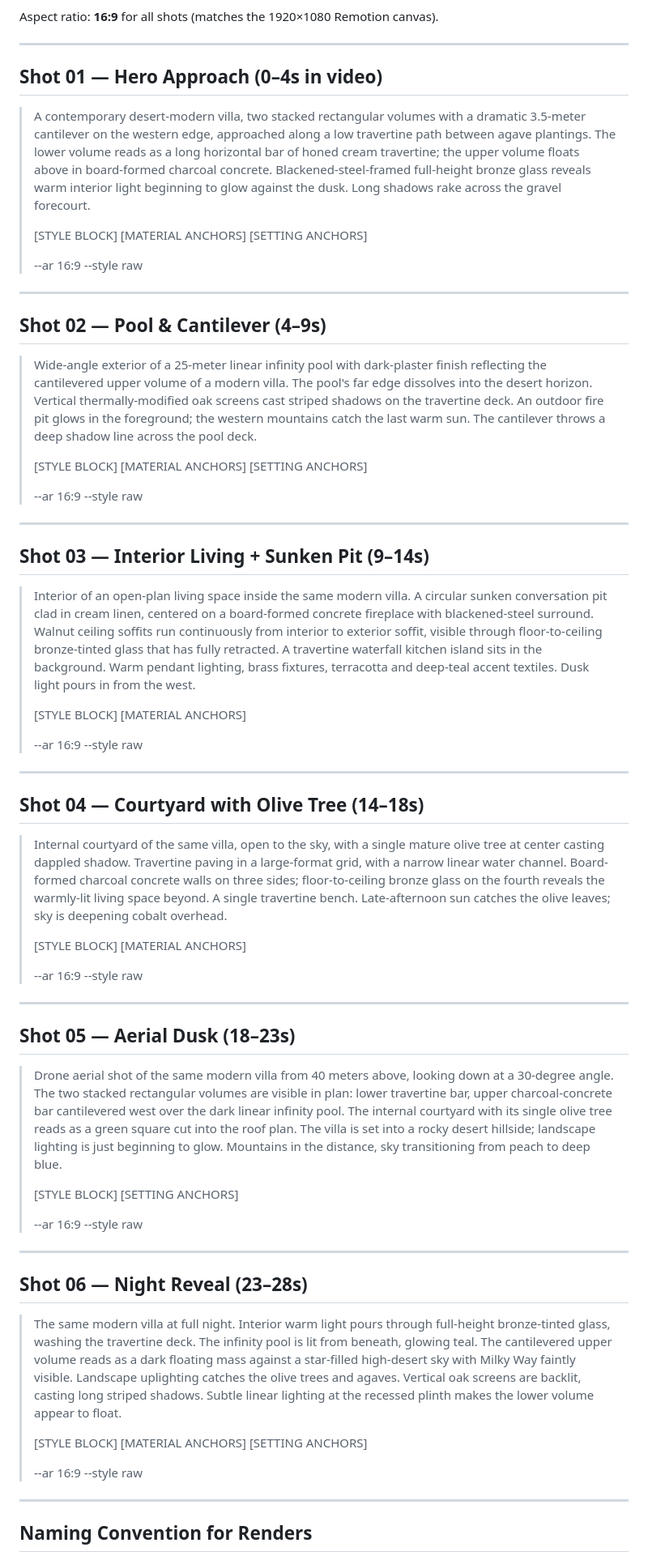
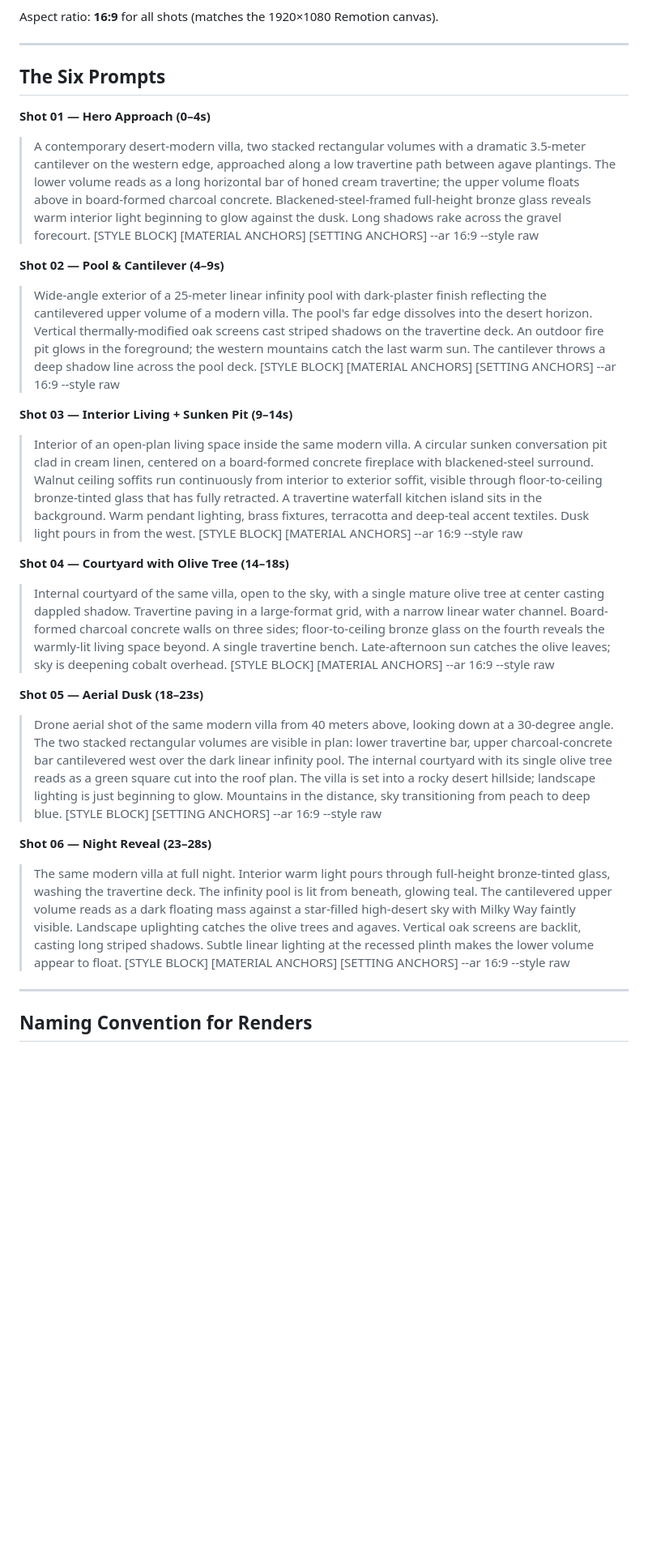
Before and after one commit to asadaltayran-sys/A1, a Markdown page: villa/PROMPTS.md, the part around the change. Shown at 81% size. Rendered like a GitHub page; blank space fills up the shorter version.

Commit message:
Consolidate villa render prompts into single section
Collapse the six per-shot subsections into one "The Six Prompts" block
so the full set can be copied at once.

https://claude.ai/code/session_01XqMjwYoNqLbDQstJRNThKb

```diff
--- a/villa/PROMPTS.md
+++ b/villa/PROMPTS.md
@@ -18,63 +18,25 @@ Aspect ratio: **16:9** for all shots (matches the 1920×1080 Remotion canvas).
 
 ---
 
-## Shot 01 — Hero Approach (0–4s in video)
+## The Six Prompts
 
-> A contemporary desert-modern villa, two stacked rectangular volumes with a dramatic 3.5-meter cantilever on the western edge, approached along a low travertine path between agave plantings. The lower volume reads as a long horizontal bar of honed cream travertine; the upper volume floats above in board-formed charcoal concrete. Blackened-steel-framed full-height bronze glass reveals warm interior light beginning to glow against the dusk. Long shadows rake across the gravel forecourt.
->
-> [STYLE BLOCK] [MATERIAL ANCHORS] [SETTING ANCHORS]
->
-> --ar 16:9 --style raw
+**Shot 01 — Hero Approach (0–4s)**
+> A contemporary desert-modern villa, two stacked rectangular volumes with a dramatic 3.5-meter cantilever on the western edge, approached along a low travertine path between agave plantings. The lower volume reads as a long horizontal bar of honed cream travertine; the upper volume floats above in board-formed charcoal concrete. Blackened-steel-framed full-height bronze glass reveals warm interior light beginning to glow against the dusk. Long shadows rake across the gravel forecourt. [STYLE BLOCK] [MATERIAL ANCHORS] [SETTING ANCHORS] --ar 16:9 --style raw
 
----
+**Shot 02 — Pool & Cantilever (4–9s)**
+> Wide-angle exterior of a 25-meter linear infinity pool with dark-plaster finish reflecting the cantilevered upper volume of a modern villa. The pool's far edge dissolves into the desert horizon. Vertical thermally-modified oak screens cast striped shadows on the travertine deck. An outdoor fire pit glows in the foreground; the western mountains catch the last warm sun. The cantilever throws a deep shadow line across the pool deck. [STYLE BLOCK] [MATERIAL ANCHORS] [SETTING ANCHORS] --ar 16:9 --style raw
 
-## Shot 02 — Pool & Cantilever (4–9s)
+**Shot 03 — Interior Living + Sunken Pit (9–14s)**
+> Interior of an open-plan living space inside the same modern villa. A circular sunken conversation pit clad in cream linen, centered on a board-formed concrete fireplace with blackened-steel surround. Walnut ceiling soffits run continuously from interior to exterior soffit, visible through floor-to-ceiling bronze-tinted glass that has fully retracted. A travertine waterfall kitchen island sits in the background. Warm pendant lighting, brass fixtures, terracotta and deep-teal accent textiles. Dusk light pours in from the west. [STYLE BLOCK] [MATERIAL ANCHORS] --ar 16:9 --style raw
 
-> Wide-angle exterior of a 25-meter linear infinity pool with dark-plaster finish reflecting the cantilevered upper volume of a modern villa. The pool's far edge dissolves into the desert horizon. Vertical thermally-modified oak screens cast striped shadows on the travertine deck. An outdoor fire pit glows in the foreground; the western mountains catch the last warm sun. The cantilever throws a deep shadow line across the pool deck.
->
-> [STYLE BLOCK] [MATERIAL ANCHORS] [SETTING ANCHORS]
->
-> --ar 16:9 --style raw
+**Shot 04 — Courtyard with Olive Tree (14–18s)**
+> Internal courtyard of the same villa, open to the sky, with a single mature olive tree at center casting dappled shadow. Travertine paving in a large-format grid, with a narrow linear water channel. Board-formed charcoal concrete walls on three sides; floor-to-ceiling bronze glass on the fourth reveals the warmly-lit living space beyond. A single travertine bench. Late-afternoon sun catches the olive leaves; sky is deepening cobalt overhead. [STYLE BLOCK] [MATERIAL ANCHORS] --ar 16:9 --style raw
 
----
+**Shot 05 — Aerial Dusk (18–23s)**
+> Drone aerial shot of the same modern villa from 40 meters above, looking down at a 30-degree angle. The two stacked rectangular volumes are visible in plan: lower travertine bar, upper charcoal-concrete bar cantilevered west over the dark linear infinity pool. The internal courtyard with its single olive tree reads as a green square cut into the roof plan. The villa is set into a rocky desert hillside; landscape lighting is just beginning to glow. Mountains in the distance, sky transitioning from peach to deep blue. [STYLE BLOCK] [SETTING ANCHORS] --ar 16:9 --style raw
 
-## Shot 03 — Interior Living + Sunken Pit (9–14s)
-
-> Interior of an open-plan living space inside the same modern villa. A circular sunken conversation pit clad in cream linen, centered on a board-formed concrete fireplace with blackened-steel surround. Walnut ceiling soffits run continuously from interior to exterior soffit, visible through floor-to-ceiling bronze-tinted glass that has fully retracted. A travertine waterfall kitchen island sits in the background. Warm pendant lighting, brass fixtures, terracotta and deep-teal accent textiles. Dusk light pours in from the west.
->
-> [STYLE BLOCK] [MATERIAL ANCHORS]
->
-> --ar 16:9 --style raw
-
----
-
-## Shot 04 — Courtyard with Olive Tree (14–18s)
-
-> Internal courtyard of the same villa, open to the sky, with a single mature olive tree at center casting dappled shadow. Travertine paving in a large-format grid, with a narrow linear water channel. Board-formed charcoal concrete walls on three sides; floor-to-ceiling bronze glass on the fourth reveals the warmly-lit living space beyond. A single travertine bench. Late-afternoon sun catches the olive leaves; sky is deepening cobalt overhead.
->
-> [STYLE BLOCK] [MATERIAL ANCHORS]
->
-> --ar 16:9 --style raw
-
----
-
-## Shot 05 — Aerial Dusk (18–23s)
-
-> Drone aerial shot of the same modern villa from 40 meters above, looking down at a 30-degree angle. The two stacked rectangular volumes are visible in plan: lower travertine bar, upper charcoal-concrete bar cantilevered west over the dark linear infinity pool. The internal courtyard with its single olive tree reads as a green square cut into the roof plan. The villa is set into a rocky desert hillside; landscape lighting is just beginning to glow. Mountains in the distance, sky transitioning from peach to deep blue.
->
-> [STYLE BLOCK] [SETTING ANCHORS]
->
-> --ar 16:9 --style raw
-
----
-
-## Shot 06 — Night Reveal (23–28s)
-
-> The same modern villa at full night. Interior warm light pours through full-height bronze-tinted glass, washing the travertine deck. The infinity pool is lit from beneath, glowing teal. The cantilevered upper volume reads as a dark floating mass against a star-filled high-desert sky with Milky Way faintly visible. Landscape uplighting catches the olive trees and agaves. Vertical oak screens are backlit, casting long striped shadows. Subtle linear lighting at the recessed plinth makes the lower volume appear to float.
->
-> [STYLE BLOCK] [MATERIAL ANCHORS] [SETTING ANCHORS]
->
-> --ar 16:9 --style raw
+**Shot 06 — Night Reveal (23–28s)**
+> The same modern villa at full night. Interior warm light pours through full-height bronze-tinted glass, washing the travertine deck. The infinity pool is lit from beneath, glowing teal. The cantilevered upper volume reads as a dark floating mass against a star-filled high-desert sky with Milky Way faintly visible. Landscape uplighting catches the olive trees and agaves. Vertical oak screens are backlit, casting long striped shadows. Subtle linear lighting at the recessed plinth makes the lower volume appear to float. [STYLE BLOCK] [MATERIAL ANCHORS] [SETTING ANCHORS] --ar 16:9 --style raw
 
 ---
 
```
